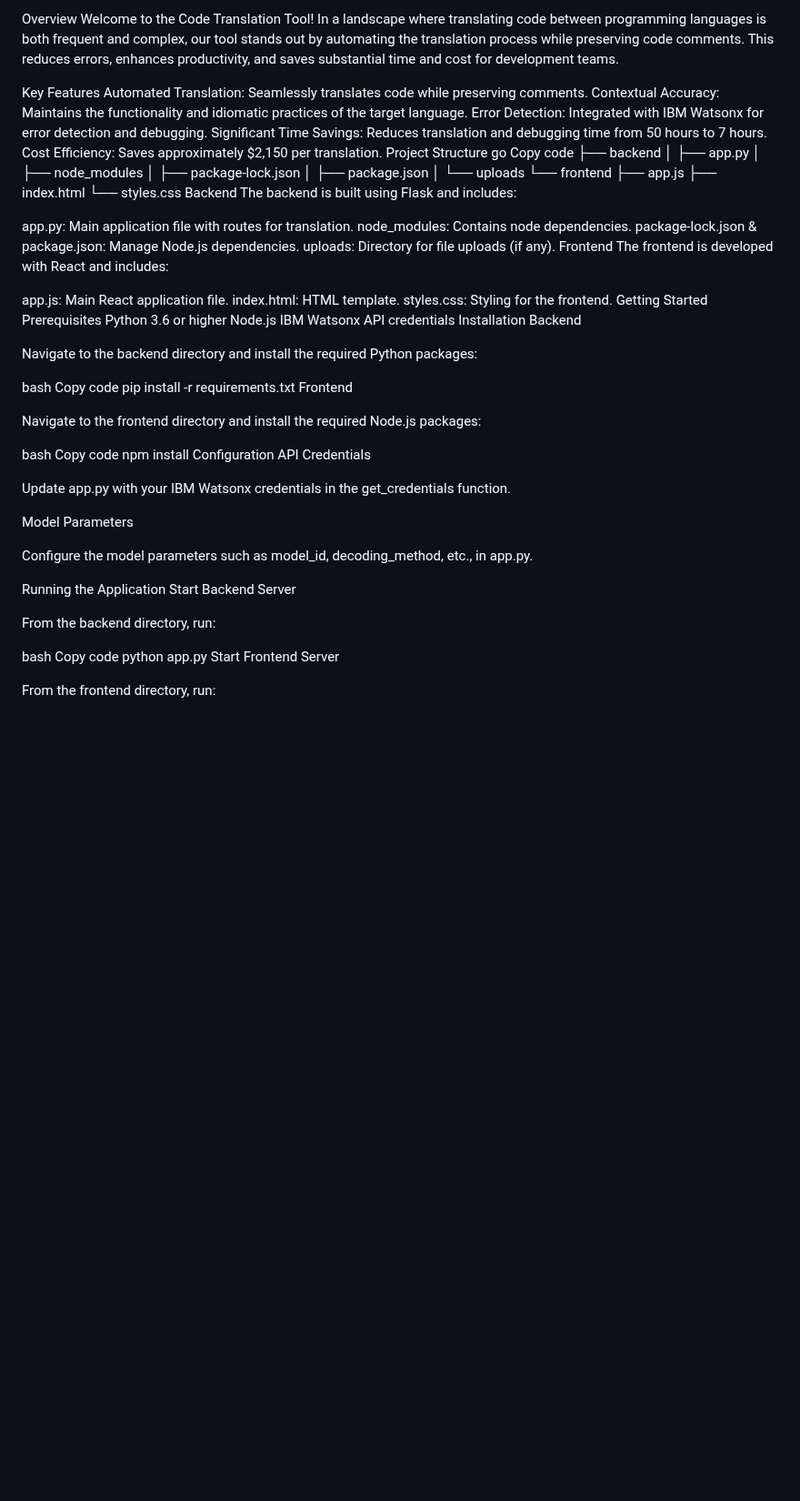
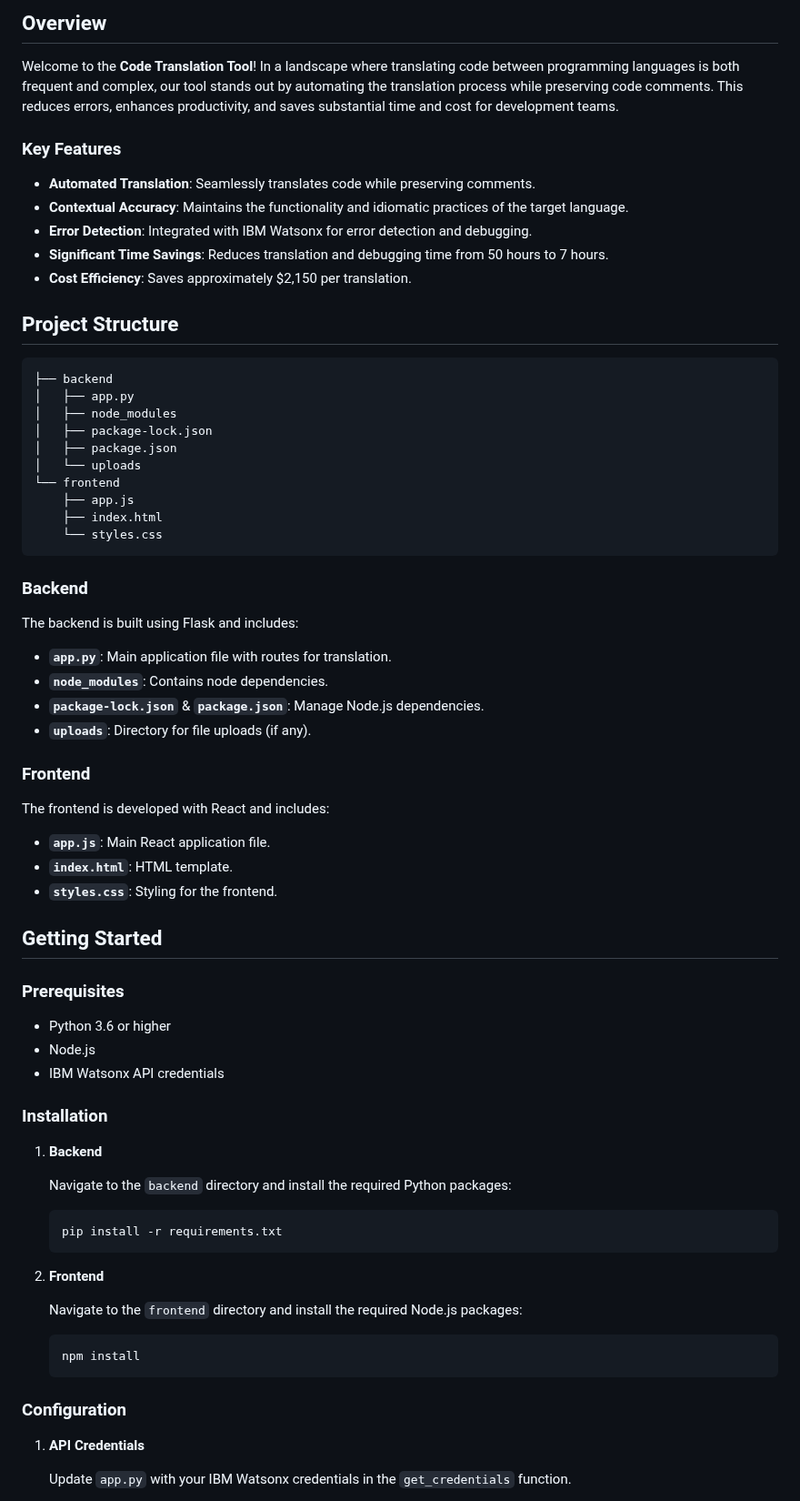
Before and after one commit to abdulhameed446/code-translator, a Markdown page: README.md, the part around one of its changes. Shown at 91% size. GitHub-like rendering; blank space fills up the shorter version.

````diff
--- a/README.md
+++ b/README.md
@@ -1,15 +1,18 @@
-Overview
-Welcome to the Code Translation Tool! In a landscape where translating code between programming languages is both frequent and complex, our tool stands out by automating the translation process while preserving code comments. This reduces errors, enhances productivity, and saves substantial time and cost for development teams.
+## Overview
 
-Key Features
-Automated Translation: Seamlessly translates code while preserving comments.
-Contextual Accuracy: Maintains the functionality and idiomatic practices of the target language.
-Error Detection: Integrated with IBM Watsonx for error detection and debugging.
-Significant Time Savings: Reduces translation and debugging time from 50 hours to 7 hours.
-Cost Efficiency: Saves approximately $2,150 per translation.
-Project Structure
-go
-Copy code
+Welcome to the **Code Translation Tool**! In a landscape where translating code between programming languages is both frequent and complex, our tool stands out by automating the translation process while preserving code comments. This reduces errors, enhances productivity, and saves substantial time and cost for development teams.
+
+### Key Features
+
+- **Automated Translation**: Seamlessly translates code while preserving comments.
+- **Contextual Accuracy**: Maintains the functionality and idiomatic practices of the target language.
+- **Error Detection**: Integrated with IBM Watsonx for error detection and debugging.
+- **Significant Time Savings**: Reduces translation and debugging time from 50 hours to 7 hours.
+- **Cost Efficiency**: Saves approximately $2,150 per translation.
+
+## Project Structure
+
+```
 ├── backend
 │   ├── app.py
 │   ├── node_modules
@@ -20,57 +23,52 @@ Copy code
     ├── app.js
     ├── index.html
     └── styles.css
-Backend
+```
+
+### Backend
+
 The backend is built using Flask and includes:
 
-app.py: Main application file with routes for translation.
-node_modules: Contains node dependencies.
-package-lock.json & package.json: Manage Node.js dependencies.
-uploads: Directory for file uploads (if any).
-Frontend
+- **`app.py`**: Main application file with routes for translation.
+- **`node_modules`**: Contains node dependencies.
+- **`package-lock.json`** & **`package.json`**: Manage Node.js dependencies.
+- **`uploads`**: Directory for file uploads (if any).
+
+### Frontend
+
 The frontend is developed with React and includes:
 
-app.js: Main React application file.
-index.html: HTML template.
-styles.css: Styling for the frontend.
-Getting Started
-Prerequisites
-Python 3.6 or higher
-Node.js
-IBM Watsonx API credentials
-Installation
-Backend
+- **`app.js`**: Main React application file.
+- **`index.html`**: HTML template.
+- **`styles.css`**: Styling for the frontend.
 
-Navigate to the backend directory and install the required Python packages:
+## Getting Started
 
-bash
-Copy code
-pip install -r requirements.txt
-Frontend
+### Prerequisites
 
-Navigate to the frontend directory and install the required Node.js packages:
+- Python 3.6 or higher
+- Node.js
+- IBM Watsonx API credentials
 
-bash
-Copy code
-npm install
-Configuration
-API Credentials
+### Installation
 
-Update app.py with your IBM Watsonx credentials in the get_credentials function.
+1. **Backend**
 
-Model Parameters
+   Navigate to the `backend` directory and install the required Python packages:
+   ```bash
+   pip install -r requirements.txt
+   ```
 
-Configure the model parameters such as model_id, decoding_method, etc., in app.py.
+2. **Frontend**
 
-Running the Application
-Start Backend Server
+   Navigate to the `frontend` directory and install the required Node.js packages:
+   ```bash
+   npm install
+   ```
 
-From the backend directory, run:
+### Configuration
 
-bash
-Copy code
-python app.py
-Start Frontend Server
+1. **API Credentials**
 
-From the frontend directory, run:
+   Update `app.py` with your IBM Watsonx credentials in the `get_credentials` function.
 
````
Also changed, not shown: other parts of README.md (+46 -19 lines).
